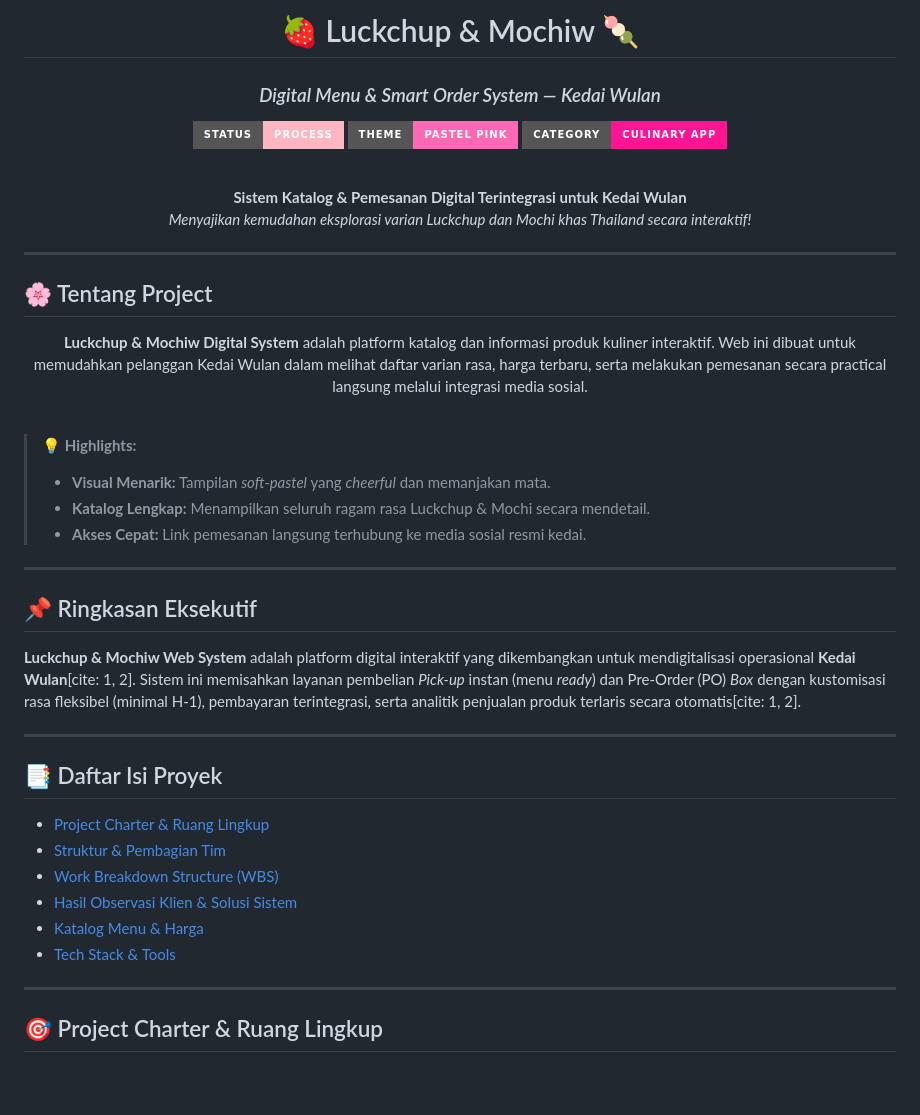
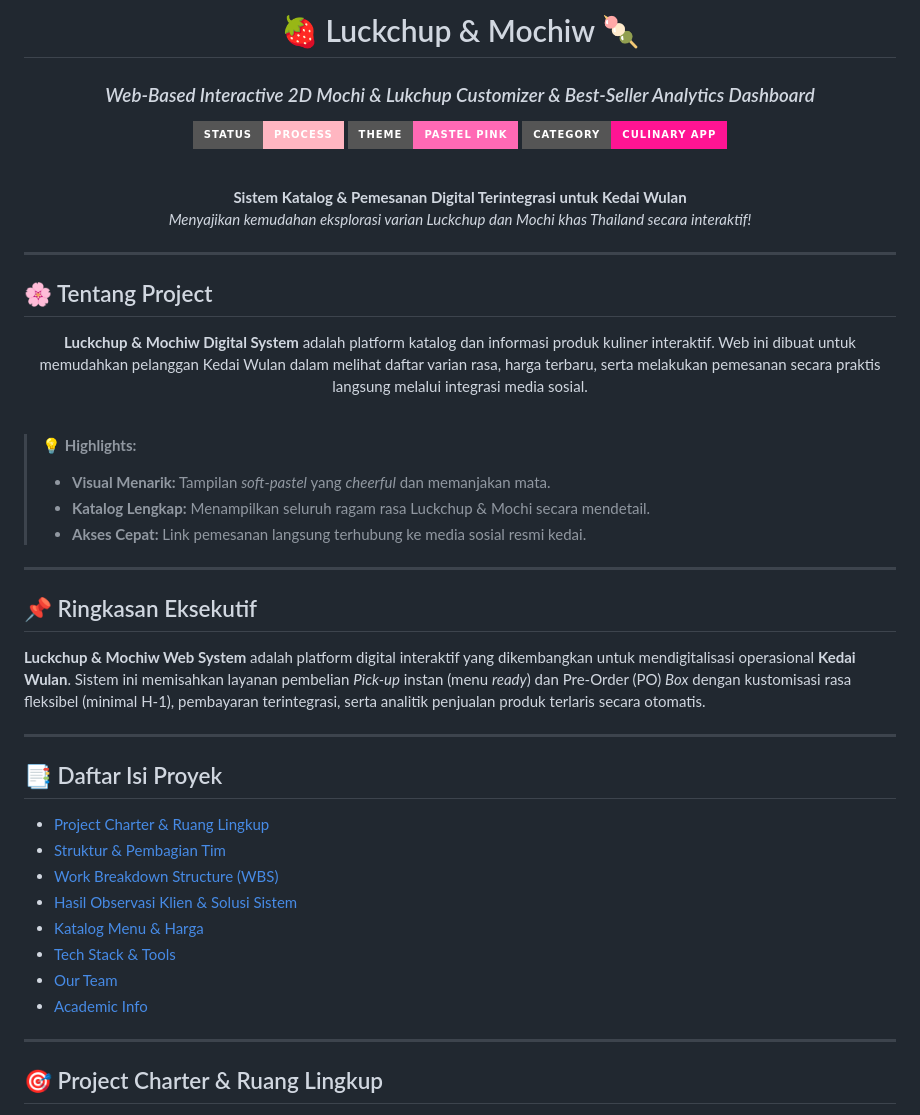
Before and after one commit to MPPL01022026/Kelompok-16, a Markdown page: README.md, the part around one of its changes. GitHub-like rendering; badges without logos; blank space fills up the shorter version.

```diff
--- a/README.md
+++ b/README.md
@@ -2,6 +2,6 @@
 
-# 🍓 Luckchup & Mochiw 🍡
-### *Digital Menu & Smart Order System — Kedai Wulan*
+# 🍓 Luckchup & Mochiw  🍡
+### *Web-Based Interactive 2D Mochi & Lukchup Customizer & Best-Seller Analytics Dashboard*
 
 ![Project Status](https://img.shields.io/badge/Status-Process-FFB6C1?style=for-the-badge&logoColor=white)
 ![Theme](https://img.shields.io/badge/Theme-Pastel_Pink-FF69B4?style=for-the-badge)
@@ -22,7 +22,7 @@
 
 <div align="center">
 
-**Luckchup & Mochiw Digital System** adalah platform katalog dan informasi produk kuliner interaktif. Web ini dibuat untuk memudahkan pelanggan Kedai Wulan dalam melihat daftar varian rasa, harga terbaru, serta melakukan pemesanan secara practical langsung melalui integrasi media sosial.
+**Luckchup & Mochiw Digital System** adalah platform katalog dan informasi produk kuliner interaktif. Web ini dibuat untuk memudahkan pelanggan Kedai Wulan dalam melihat daftar varian rasa, harga terbaru, serta melakukan pemesanan secara praktis langsung melalui integrasi media sosial.
 
 </div>
 
@@ -34,9 +34,10 @@
 > - **Akses Cepat:** Link pemesanan langsung terhubung ke media sosial resmi kedai.
 
 ---
+
 ## 📌 Ringkasan Eksekutif
 
-**Luckchup & Mochiw Web System** adalah platform digital interaktif yang dikembangkan untuk mendigitalisasi operasional **Kedai Wulan**[cite: 1, 2]. Sistem ini memisahkan layanan pembelian *Pick-up* instan (menu *ready*) dan Pre-Order (PO) *Box* dengan kustomisasi rasa fleksibel (minimal H-1), pembayaran terintegrasi, serta analitik penjualan produk terlaris secara otomatis[cite: 1, 2].
+**Luckchup & Mochiw Web System** adalah platform digital interaktif yang dikembangkan untuk mendigitalisasi operasional **Kedai Wulan**. Sistem ini memisahkan layanan pembelian *Pick-up* instan (menu *ready*) dan Pre-Order (PO) *Box* dengan kustomisasi rasa fleksibel (minimal H-1), pembayaran terintegrasi, serta analitik penjualan produk terlaris secara otomatis.
 
 ---
 
@@ -48,6 +49,8 @@
 - [Hasil Observasi Klien & Solusi Sistem](#-hasil-observasi-klien--solusi-sistem)
 - [Katalog Menu & Harga](#-katalog-menu--harga)
 - [Tech Stack & Tools](#️-tech-stack--tools)
+- [Our Team](#-our-team)
+- [Academic Info](#-academic-info)
 
 ---
 
```
Also changed, not shown: other parts of README.md (+15 -21 lines).
